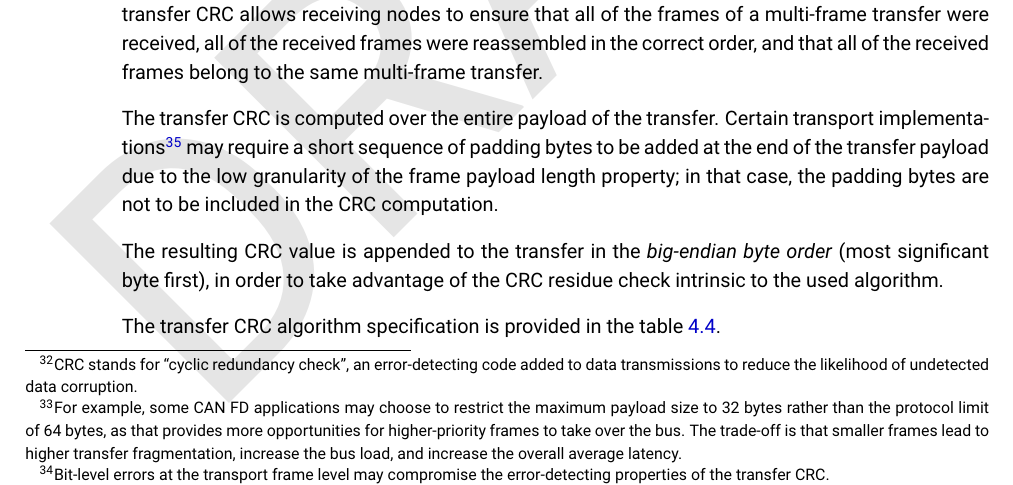
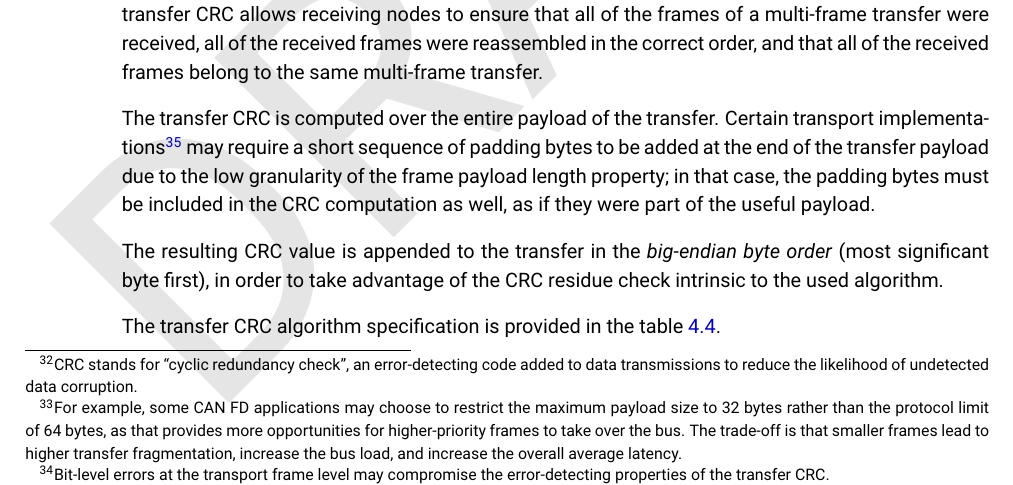
Before and after one commit to OpenCyphal/specification, a LaTeX thesis (specification/UAVCAN_Specification.tex, which reads specification/transport_layer/transport_layer.tex): part of page 35 of 64, cut so that both start at the same text. Compiled offline with pdfLaTeX.

Commit message:
Fixed a transfer CRC computation mistake; the previous text was in a disagreement with the conclusions reached in https://github.com/UAVCAN/uavcan.github.io/issues/36

```diff
--- a/specification/transport_layer/transport_layer.tex
+++ b/specification/transport_layer/transport_layer.tex
@@ -397,7 +397,8 @@ and that all of the received frames belong to the same multi-frame transfer.
 The transfer CRC is computed over the entire payload of the transfer.
 Certain transport implementations\footnote{Such as CAN FD.} may require a short sequence of padding bytes
 to be added at the end of the transfer payload due to the low granularity of the frame payload length property;
-in that case, the padding bytes are not to be included in the CRC computation.
+in that case, the padding bytes must be included in the CRC computation as well,
+as if they were part of the useful payload.
 
 The resulting CRC value is appended to the transfer in the \emph{big-endian byte order}
 (most significant byte first),
```
